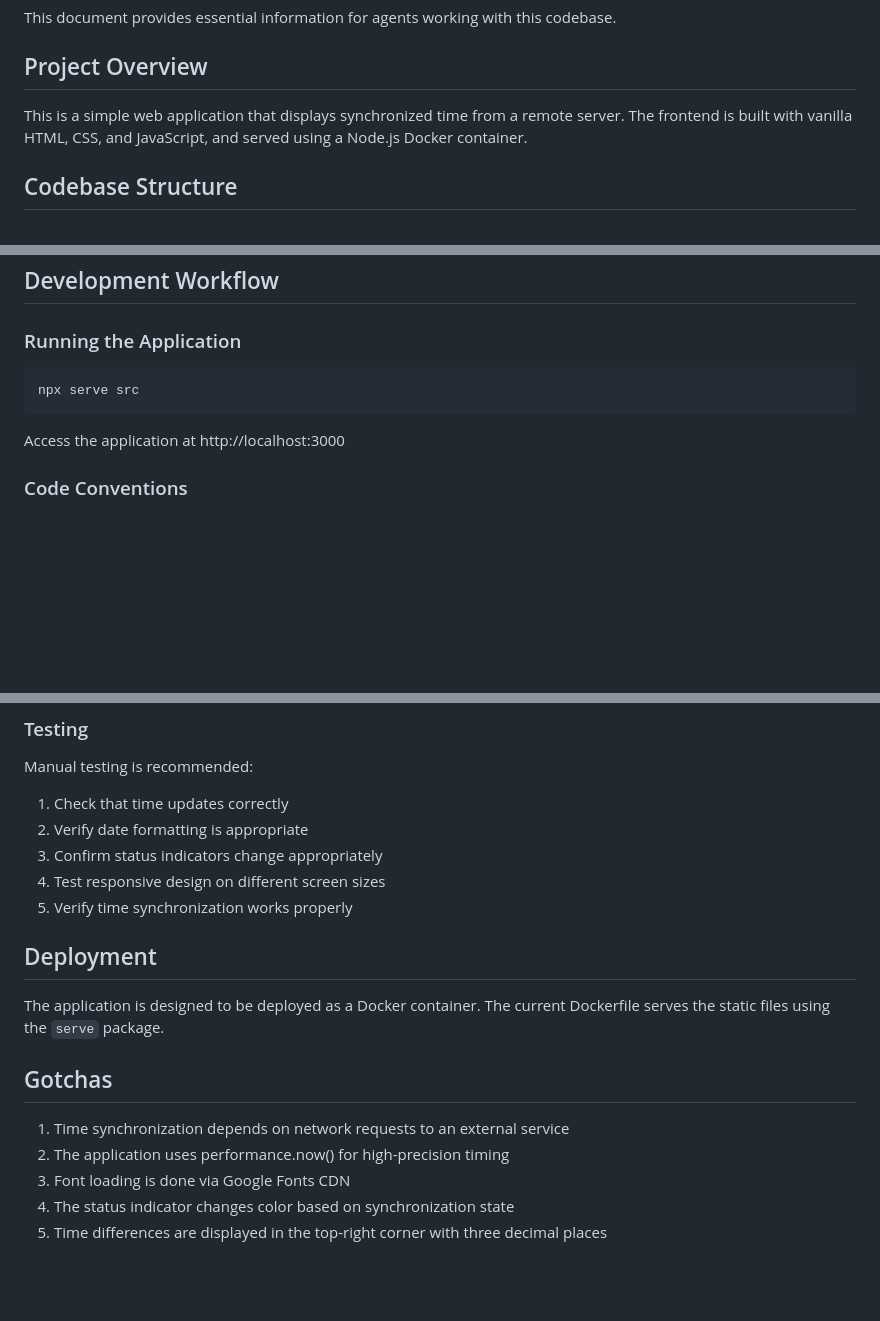
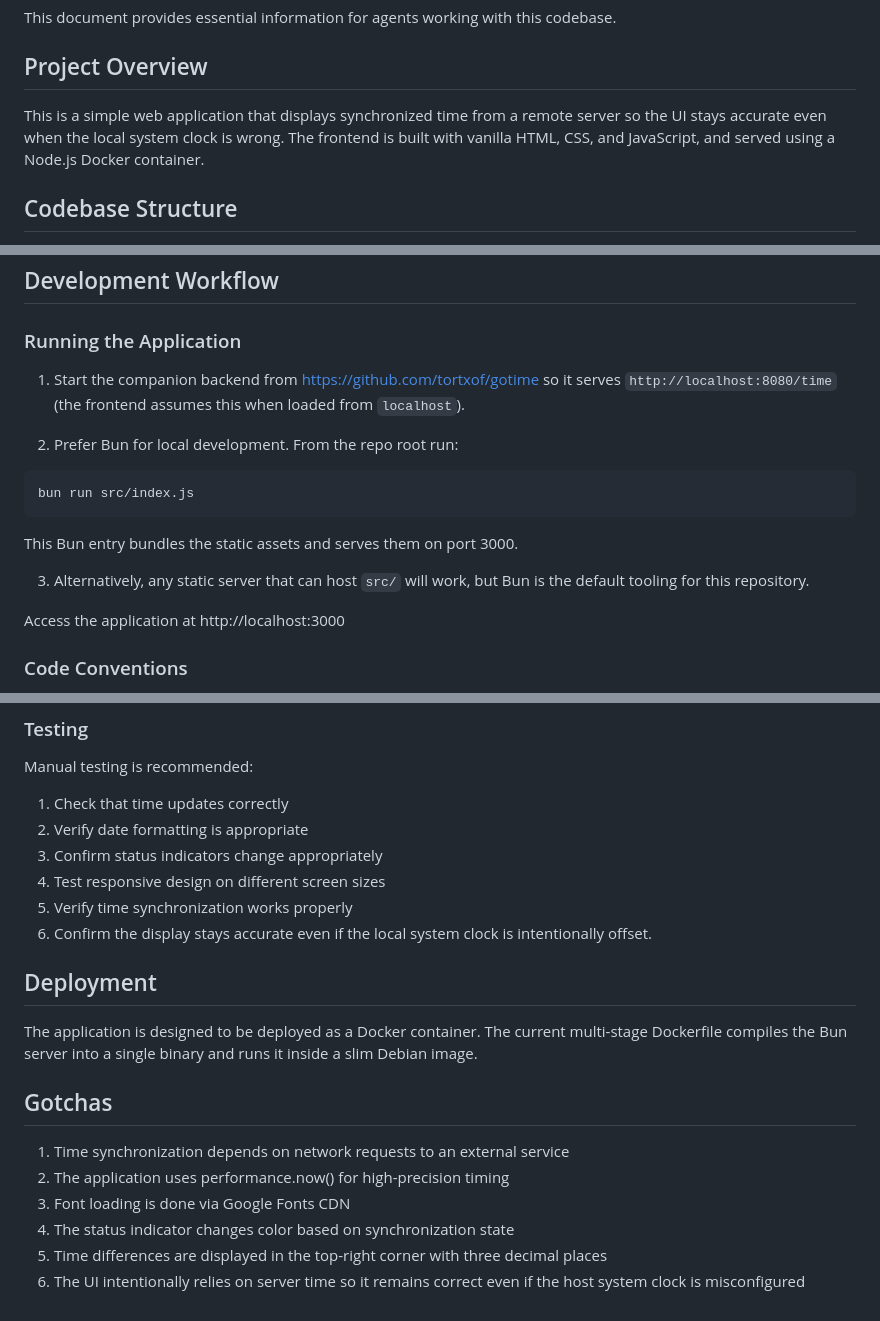
Before and after one commit to tortxof/www-time, a Markdown page: AGENTS.md, 3 parts joined by grey strips. GitHub-like rendering; blank space fills up the shorter version.

````diff
--- a/AGENTS.md
+++ b/AGENTS.md
@@ -6,8 +6,9 @@ codebase.
 ## Project Overview
 
 This is a simple web application that displays synchronized time from a remote
-server. The frontend is built with vanilla HTML, CSS, and JavaScript, and served
-using a Node.js Docker container.
+server so the UI stays accurate even when the local system clock is wrong. The
+frontend is built with vanilla HTML, CSS, and JavaScript, and served using a
+Node.js Docker container.
 
 ## Codebase Structure
 
@@ -67,9 +72,20 @@ Status indicators show whether the time is synchronized (green) or stale (red).
 
 ### Running the Application
 
+1. Start the companion backend from https://github.com/tortxof/gotime so it
+   serves `http://localhost:8080/time` (the frontend assumes this when loaded
+   from `localhost`).
+
+2. Prefer Bun for local development. From the repo root run:
+
 ```
-npx serve src
+bun run src/index.js
 ```
+
+   This Bun entry bundles the static assets and serves them on port 3000.
+
+3. Alternatively, any static server that can host `src/` will work, but Bun is
+   the default tooling for this repository.
 
 Access the application at http://localhost:3000
 
@@ -88,11 +104,14 @@ Manual testing is recommended:
 3. Confirm status indicators change appropriately
 4. Test responsive design on different screen sizes
 5. Verify time synchronization works properly
+6. Confirm the display stays accurate even if the local system clock is
+   intentionally offset.
 
 ## Deployment
 
 The application is designed to be deployed as a Docker container. The current
-Dockerfile serves the static files using the `serve` package.
+multi-stage Dockerfile compiles the Bun server into a single binary and runs it
+inside a slim Debian image.
 
 ## Gotchas
 
@@ -102,3 +121,5 @@ Dockerfile serves the static files using the `serve` package.
 4. The status indicator changes color based on synchronization state
 5. Time differences are displayed in the top-right corner with three decimal
    places
+6. The UI intentionally relies on server time so it remains correct even if the
+   host system clock is misconfigured
````
Also changed, not shown: other parts of AGENTS.md (+6 -2 lines).
